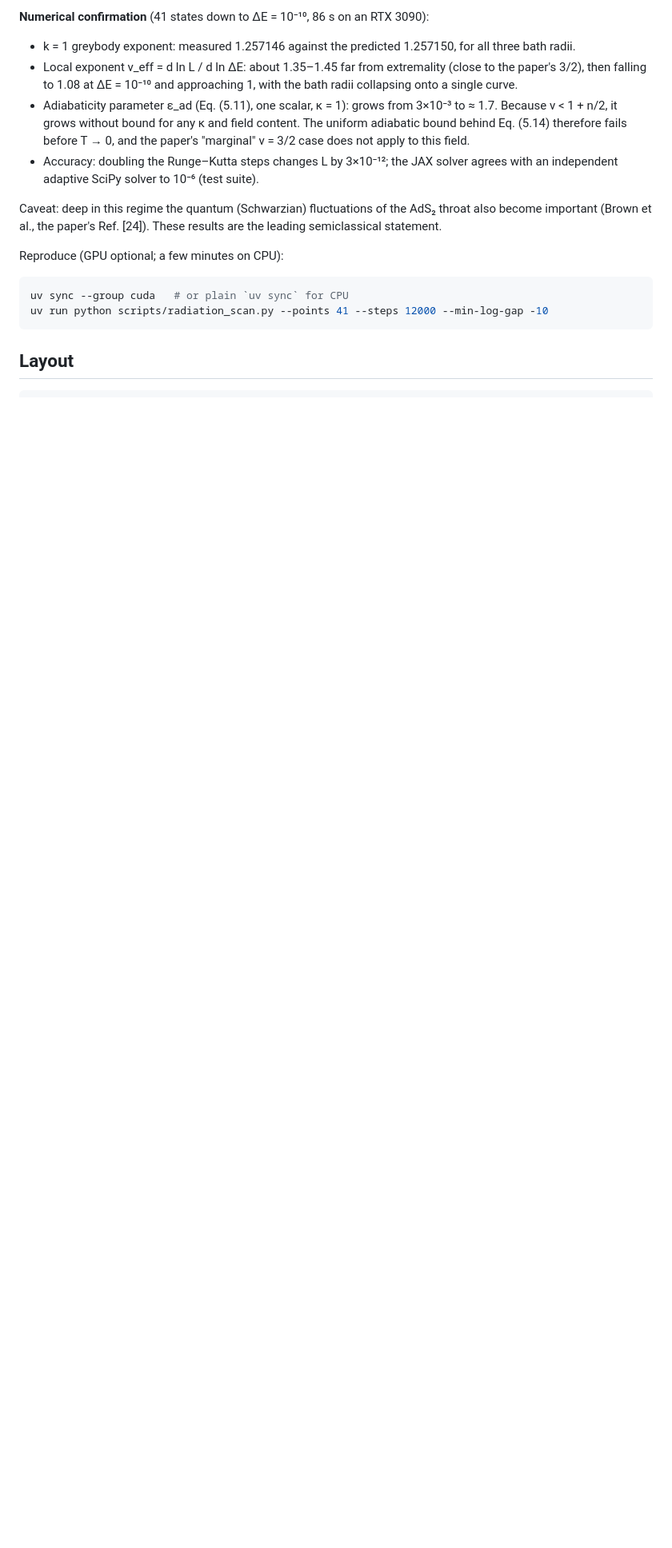
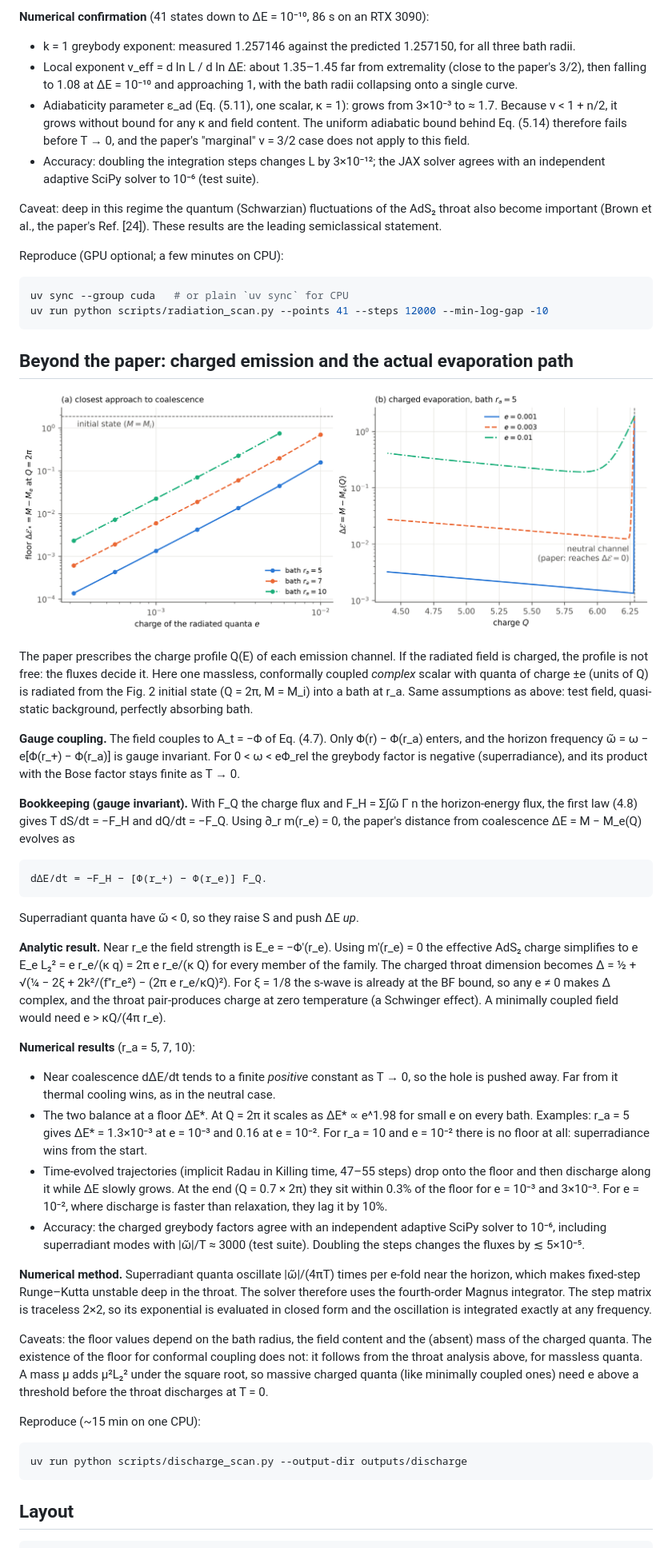
Before and after one commit to Sekinal/blackholes, a Markdown page: README.md, the part around one of its changes. Shown at 80% size. GitHub-like rendering; pictures changed too: docs/discharge_scan.png (added); blank space fills up the shorter version.

````diff
--- a/README.md
+++ b/README.md
@@ -96,7 +98,7 @@ estimate ν = 3/2 corresponds to Δ₀ = 1 (minimal coupling).
   ν < 1 + n/2, it grows without bound for any κ and field content. The uniform adiabatic bound behind
   Eq. (5.14) therefore fails before T → 0, and the paper's "marginal" ν = 3/2 case does not apply to
   this field.
-- Accuracy: doubling the Runge–Kutta steps changes L by 3×10⁻¹²; the JAX solver agrees with an
+- Accuracy: doubling the integration steps changes L by 3×10⁻¹²; the JAX solver agrees with an
   independent adaptive SciPy solver to 10⁻⁶ (test suite).
 
 Caveat: deep in this regime the quantum (Schwarzian) fluctuations of the AdS₂ throat also become
@@ -110,6 +112,68 @@ uv sync --group cuda   # or plain `uv sync` for CPU
 uv run python scripts/radiation_scan.py --points 41 --steps 12000 --min-log-gap -10
 ```
 
+## Beyond the paper: charged emission and the actual evaporation path
+
+![Floor above coalescence and charged evaporation trajectories](docs/discharge_scan.png)
+
+The paper prescribes the charge profile Q(E) of each emission channel. If the radiated field is
+charged, the profile is not free: the fluxes decide it. Here one massless, conformally coupled
+*complex* scalar with quanta of charge ±e (units of Q) is radiated from the Fig. 2 initial state
+(Q = 2π, M = M_i) into a bath at r_a. Same assumptions as above: test field, quasi-static
+background, perfectly absorbing bath.
+
+**Gauge coupling.** The field couples to A_t = −Φ of Eq. (4.7). Only Φ(r) − Φ(r_a) enters, and
+the horizon frequency ω̃ = ω − e[Φ(r_+) − Φ(r_a)] is gauge invariant. For 0 < ω < eΦ_rel the
+greybody factor is negative (superradiance), and its product with the Bose factor stays finite
+as T → 0.
+
+**Bookkeeping (gauge invariant).** With F_Q the charge flux and F_H = Σ∫ω̃ Γ n the horizon-energy
+flux, the first law (4.8) gives T dS/dt = −F_H and dQ/dt = −F_Q. Using ∂_r m(r_e) = 0, the
+paper's distance from coalescence ΔE = M − M_e(Q) evolves as
+
+    dΔE/dt = −F_H − [Φ(r_+) − Φ(r_e)] F_Q.
+
+Superradiant quanta have ω̃ < 0, so they raise S and push ΔE *up*.
+
+**Analytic result.** Near r_e the field strength is E_e = −Φ'(r_e). Using m'(r_e) = 0 the
+effective AdS₂ charge simplifies to e E_e L₂² = e r_e/(κ q) = 2π e r_e/(κ Q) for every member of
+the family. The charged throat dimension becomes Δ = ½ + √(¼ − 2ξ + 2k²/(f''r_e²) − (2π e r_e/κQ)²).
+For ξ = 1/8 the s-wave is already at the BF bound, so any e ≠ 0 makes Δ complex, and the throat
+pair-produces charge at zero temperature (a Schwinger effect). A minimally coupled field would
+need e > κQ/(4π r_e).
+
+**Numerical results** (r_a = 5, 7, 10):
+
+- Near coalescence dΔE/dt tends to a finite *positive* constant as T → 0, so the hole is pushed
+  away. Far from it thermal cooling wins, as in the neutral case.
+- The two balance at a floor ΔE*. At Q = 2π it scales as ΔE* ∝ e^1.98 for small e on every bath.
+  Examples: r_a = 5 gives ΔE* = 1.3×10⁻³ at e = 10⁻³ and 0.16 at e = 10⁻². For r_a = 10 and
+  e = 10⁻² there is no floor at all: superradiance wins from the start.
+- Time-evolved trajectories (implicit Radau in Killing time, 47–55 steps) drop onto the floor and
+  then discharge along it while ΔE slowly grows. At the end (Q = 0.7 × 2π) they sit within 0.3%
+  of the floor for e = 10⁻³ and 3×10⁻³. For e = 10⁻², where discharge is faster than relaxation,
+  they lag it by 10%.
+- Accuracy: the charged greybody factors agree with an independent adaptive SciPy solver to 10⁻⁶,
+  including superradiant modes with |ω̃|/T ≈ 3000 (test suite). Doubling the steps changes the
+  fluxes by ≲ 5×10⁻⁵.
+
+**Numerical method.** Superradiant quanta oscillate |ω̃|/(4πT) times per e-fold near the horizon,
+which makes fixed-step Runge–Kutta unstable deep in the throat. The solver therefore uses the
+fourth-order Magnus integrator. The step matrix is traceless 2×2, so its exponential is evaluated
+in closed form and the oscillation is integrated exactly at any frequency.
+
+Caveats: the floor values depend on the bath radius, the field content and the (absent) mass of
+the charged quanta. The existence of the floor for conformal coupling does not: it follows from
+the throat analysis above, for massless quanta. A mass μ adds μ²L₂² under the square root, so
+massive charged quanta (like minimally coupled ones) need e above a threshold before the throat
+discharges at T = 0.
+
+Reproduce (~15 min on one CPU):
+
+```bash
+uv run python scripts/discharge_scan.py --output-dir outputs/discharge
+```
+
 ## Layout
 
 ```
````
Also changed, not shown: other parts of README.md (+5 -2 lines), 10 other files.
